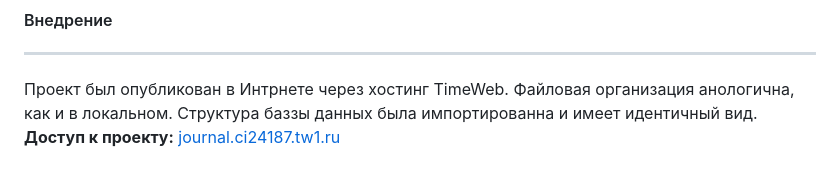
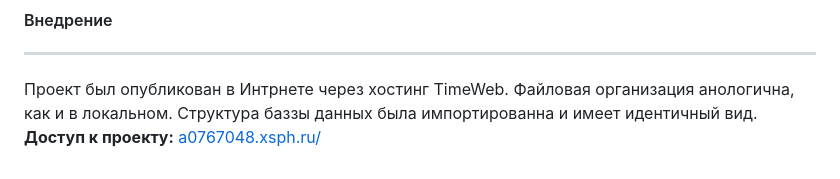
Before and after one commit to Sa2ap/Course_Work, a Markdown page: README.md, the part around the change. Drawn GitHub-style.

```diff
--- a/README.md
+++ b/README.md
@@ -268,5 +268,5 @@ mysqli_close($link);
 #### Внедрение
 ------------------
 Проект был опубликован в Интрнете через хостинг TimeWeb. Файловая организация анологична, как и в локальном. Структура баззы данных была импортированна и имеет идентичный вид.
-**Доступ к проекту:** [journal.ci24187.tw1.ru
-](http://journal.ci24187.tw1.ru/)
+**Доступ к проекту:** [a0767048.xsph.ru/
+](http://a0767048.xsph.ru/)
```
